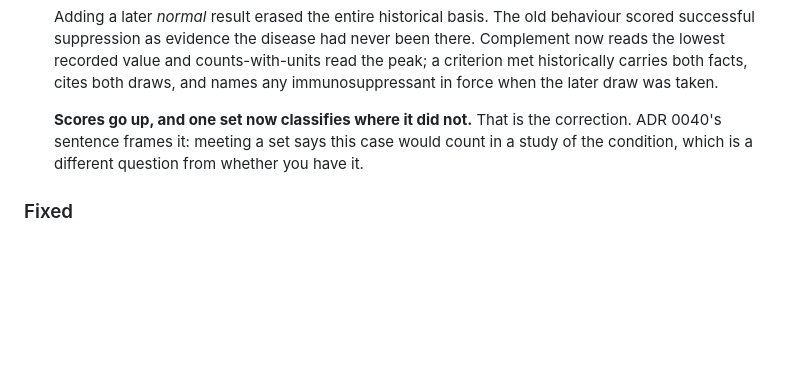
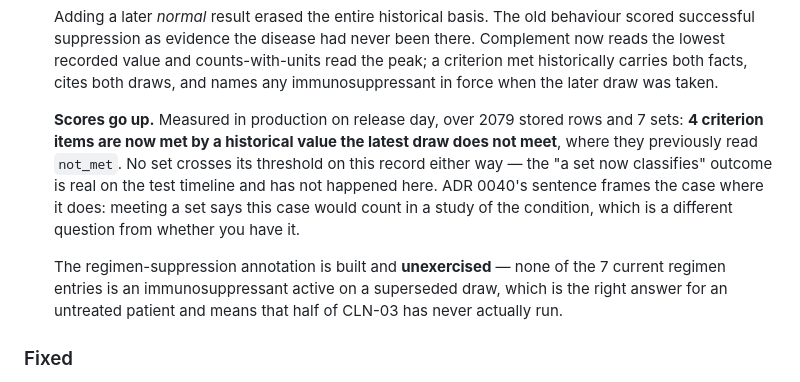
Before and after one commit to dpeterka/a-doc, a Markdown page: CHANGELOG.md, the part around the change. GitHub-like rendering; blank space fills up the shorter version.

```diff
--- a/CHANGELOG.md
+++ b/CHANGELOG.md
@@ -87,10 +87,19 @@ them would ship a half-renamed tier.*
   facts, cites both draws, and names any immunosuppressant in force when the
   later draw was taken.
 
-  **Scores go up, and one set now classifies where it did not.** That is the
-  correction. ADR 0040's sentence frames it: meeting a set says this case
-  would count in a study of the condition, which is a different question from
-  whether you have it.
+  **Scores go up.** Measured in production on release day, over 2079 stored
+  rows and 7 sets: **4 criterion items are now met by a historical value the
+  latest draw does not meet**, where they previously read `not_met`. No set
+  crosses its threshold on this record either way — the "a set now
+  classifies" outcome is real on the test timeline and has not happened here.
+  ADR 0040's sentence frames the case where it does: meeting a set says this
+  case would count in a study of the condition, which is a different question
+  from whether you have it.
+
+  The regimen-suppression annotation is built and **unexercised** — none of
+  the 7 current regimen entries is an immunosuppressant active on a superseded
+  draw, which is the right answer for an untreated patient and means that half
+  of CLN-03 has never actually run.
 
 ### Fixed
 
```
Also changed, not shown: docs/adr/0041-the-appointment-agenda.md (+12 -3 lines), docs/adr/0042-criteria-read-the-whole-record.md (+23 -4 lines).
